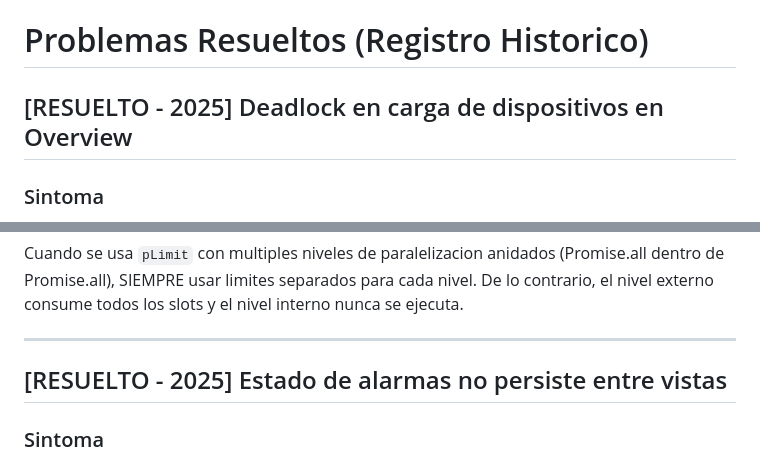
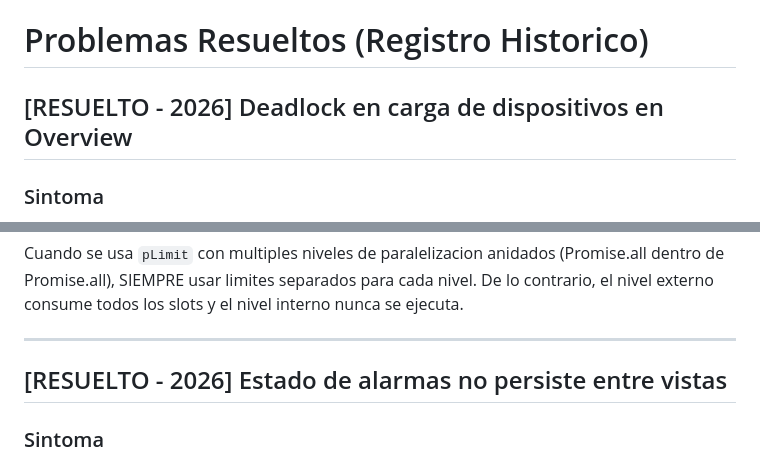
Before and after one commit to JuaniRaggio/homecore, a Markdown page: readme.md, 2 parts joined by grey strips. Rendered like a GitHub page.

```diff
--- a/readme.md
+++ b/readme.md
@@ -1,6 +1,6 @@
 # Problemas Resueltos (Registro Historico)
 
-## [RESUELTO - 2025] Deadlock en carga de dispositivos en Overview
+## [RESUELTO - 2026] Deadlock en carga de dispositivos en Overview
 
 ### Sintoma
 - Los dispositivos no se mostraban en la vista Overview (OverviewView.vue)
@@ -47,7 +47,7 @@ Cuando se usa `pLimit` con multiples niveles de paralelizacion anidados (Promise
 
 ---
 
-## [RESUELTO - 2025] Estado de alarmas no persiste entre vistas
+## [RESUELTO - 2026] Estado de alarmas no persiste entre vistas
 
 ### Sintoma
 - Al activar/desactivar una alarma en `DeviceDetailView`, el cambio se ve reflejado inmediatamente
```
Also changed, not shown: other parts of readme.md (+101 -3 lines).
